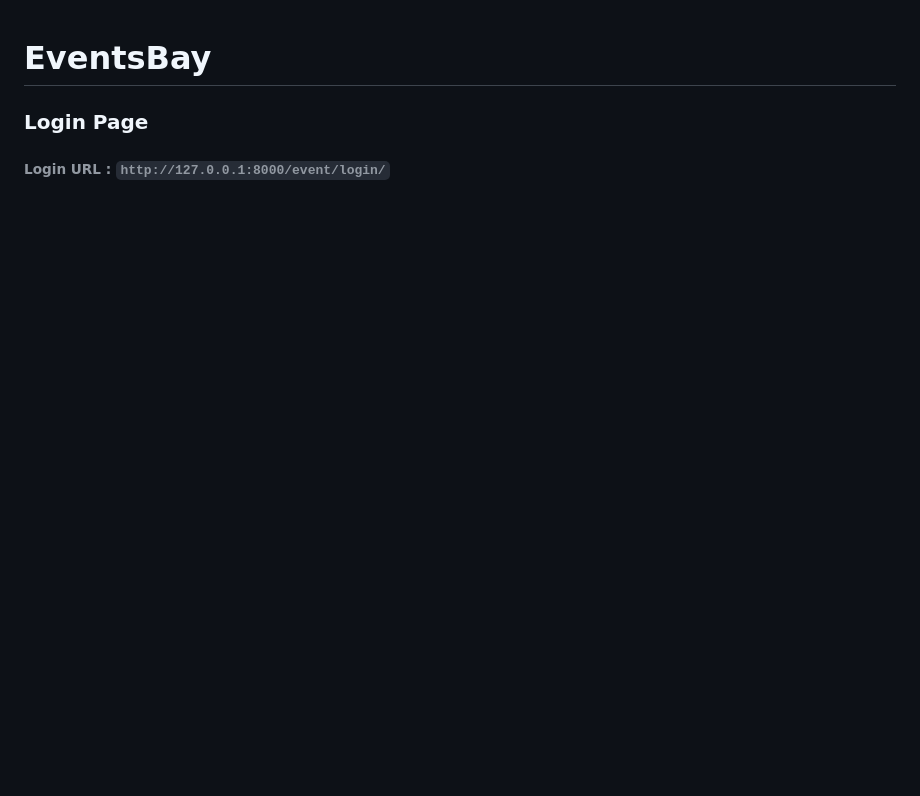
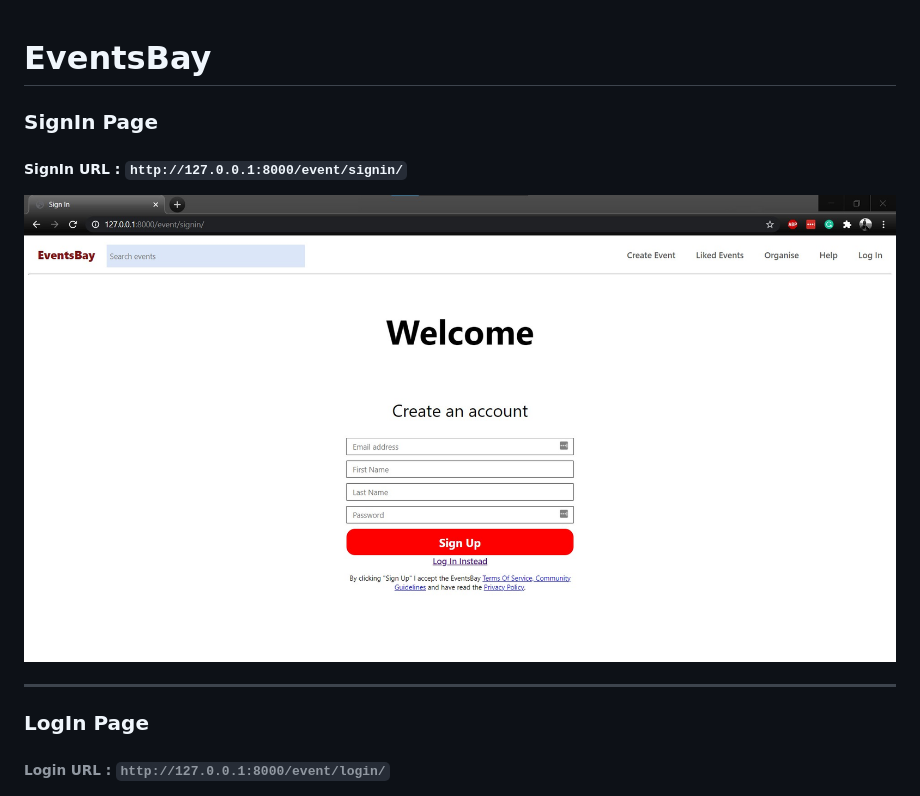
Before and after one commit to BaiSin/EventsBay, a Markdown page: README.md, the part around the change printed below. GitHub-like rendering; pictures changed too: images/signin.jpg (added); blank space fills up the shorter version.

Commit message:
readme added

```diff
--- a/README.md
+++ b/README.md
@@ -1,6 +1,11 @@
 # EventsBay
 
-### Login Page
+### SignIn Page
+##### SignIn URL : `http://127.0.0.1:8000/event/signin/`
+![signin](images/signin.jpg)
+***
+
+### LogIn Page
 ###### Login URL : `http://127.0.0.1:8000/event/login/`
 ![login](images/login.jpg)
 ***
```
Also changed, not shown: other parts of README.md (+2 -0 lines), 1 other file.
